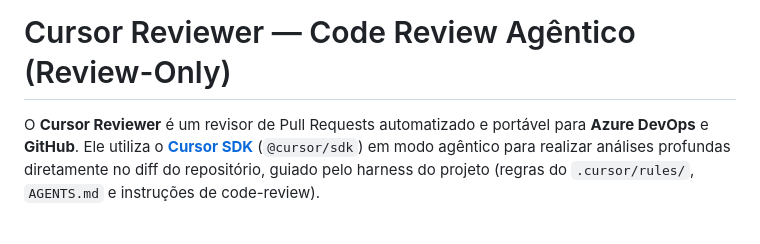
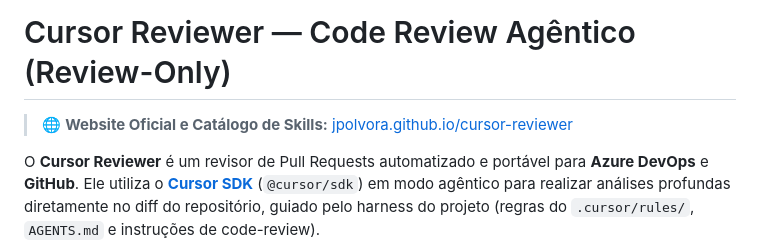
Before and after one commit to jpolvora/cursor-reviewer, a Markdown page: README.md, the part around the change. GitHub-like rendering; blank space fills up the shorter version.

Commit message:
docs: update README with website link and AGENTS with stack info & progressive disclosure

```diff
--- a/README.md
+++ b/README.md
@@ -1,4 +1,6 @@
 # Cursor Reviewer — Code Review Agêntico (Review-Only)
+
+> 🌐 **Website Oficial e Catálogo de Skills:** [jpolvora.github.io/cursor-reviewer](https://jpolvora.github.io/cursor-reviewer/)
 
 O **Cursor Reviewer** é um revisor de Pull Requests automatizado e portável para **Azure DevOps** e **GitHub**. Ele utiliza o [**Cursor SDK**](https://cursor.com/docs/sdk/typescript) (`@cursor/sdk`) em modo agêntico para realizar análises profundas diretamente no diff do repositório, guiado pelo harness do projeto (regras do `.cursor/rules/`, `AGENTS.md` e instruções de code-review).
 
```
Also changed, not shown: AGENTS.md (+54 -10 lines).
